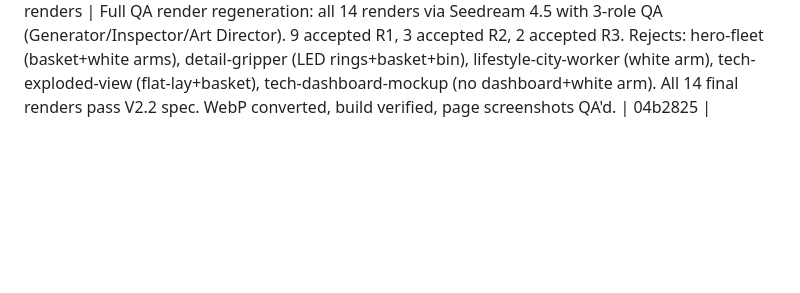
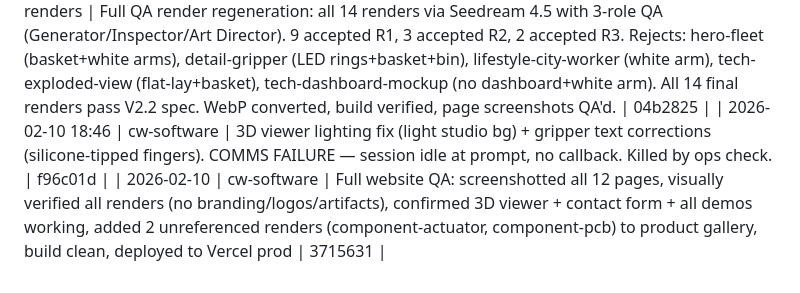
Before and after one commit to cleanwalkerrobotics/cleanwalkerrobotics, a Markdown page: ops/team-log.md, the part around the change. Drawn GitHub-style; blank space fills up the shorter version.

Commit message:
docs(ops): log full website QA pass
Co-Authored-By: Claude Opus 4.6 <noreply@anthropic.com>

```diff
--- a/ops/team-log.md
+++ b/ops/team-log.md
@@ -90,3 +90,5 @@
 | 2026-02-10 | render-team | V2.2 full render regeneration: updated all 14 prompts to V2.2 spec (folding frame, bag roll, sensor head, upper-leg LEDs), regenerated all 14 via Seedream 4.5, all passed visual QA first try, converted to WebP, build verified | a5f3f4d |
 | 2026-02-10 | cw-software | 3D viewer V2.2 update: split into 3 toggleable views (Full Robot, Robot Body, Bag System), updated body to V2.2 proportions (450×300×150), added multi-joint arm with gripper, bag system (roll dispenser + folding frame at 135° + hanging bag), LED strips on upper legs, ghost body for bag view, dark grey joints | f19681b |
 | 2026-02-10 17:55 | cw-renders | Full QA render regeneration: all 14 renders via Seedream 4.5 with 3-role QA (Generator/Inspector/Art Director). 9 accepted R1, 3 accepted R2, 2 accepted R3. Rejects: hero-fleet (basket+white arms), detail-gripper (LED rings+basket+bin), lifestyle-city-worker (white arm), tech-exploded-view (flat-lay+basket), tech-dashboard-mockup (no dashboard+white arm). All 14 final renders pass V2.2 spec. WebP converted, build verified, page screenshots QA'd. | 04b2825 |
+| 2026-02-10 18:46 | cw-software | 3D viewer lighting fix (light studio bg) + gripper text corrections (silicone-tipped fingers). COMMS FAILURE — session idle at prompt, no callback. Killed by ops check. | f96c01d |
+| 2026-02-10 | cw-software | Full website QA: screenshotted all 12 pages, visually verified all renders (no branding/logos/artifacts), confirmed 3D viewer + contact form + all demos working, added 2 unreferenced renders (component-actuator, component-pcb) to product gallery, build clean, deployed to Vercel prod | 3715631 |
```
